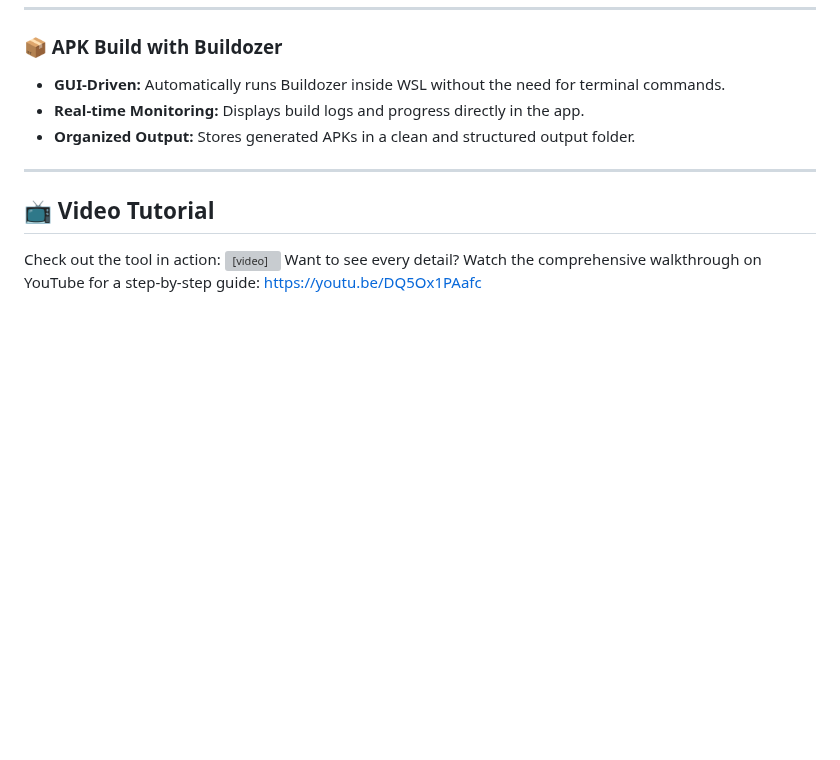
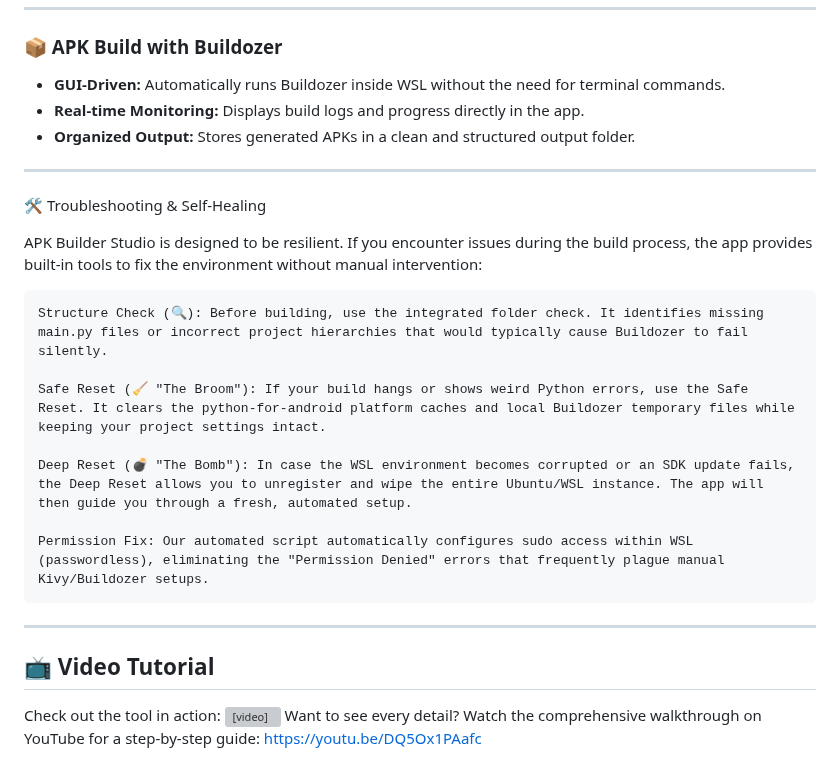
Before and after one commit to PedroHSA0802/apk-builder-studio, a Markdown page: README.md, the part around the change. Drawn GitHub-style; blank space fills up the shorter version; grey boxes are pictures that could not be loaded.

Commit message:
Enhance README with troubleshooting section
Added troubleshooting and self-healing features for APK Builder Studio, including Structure Check, Safe Reset, Deep Reset, and Permission Fix.

```diff
--- a/README.md
+++ b/README.md
@@ -36,7 +36,18 @@
 * **Organized Output:** Stores generated APKs in a clean and structured output folder.
 
 ---
+🛠 Troubleshooting & Self-Healing
 
+APK Builder Studio is designed to be resilient. If you encounter issues during the build process, the app provides built-in tools to fix the environment without manual intervention:
+
+    Structure Check (🔍): Before building, use the integrated folder check. It identifies missing main.py files or incorrect project hierarchies that would typically cause Buildozer to fail silently.
+
+    Safe Reset (🧹 "The Broom"): If your build hangs or shows weird Python errors, use the Safe Reset. It clears the python-for-android platform caches and local Buildozer temporary files while keeping your project settings intact.
+
+    Deep Reset (💣 "The Bomb"): In case the WSL environment becomes corrupted or an SDK update fails, the Deep Reset allows you to unregister and wipe the entire Ubuntu/WSL instance. The app will then guide you through a fresh, automated setup.
+
+    Permission Fix: Our automated script automatically configures sudo access within WSL (passwordless), eliminating the "Permission Denied" errors that frequently plague manual Kivy/Buildozer setups.
+---
 ## 📺 Video Tutorial
 Check out the tool in action:
 <video src="https://github.com/user-attachments/assets/99100275-2e35-44fc-8be0-86edf23ee4d0" width="100%" controls></video>
```
